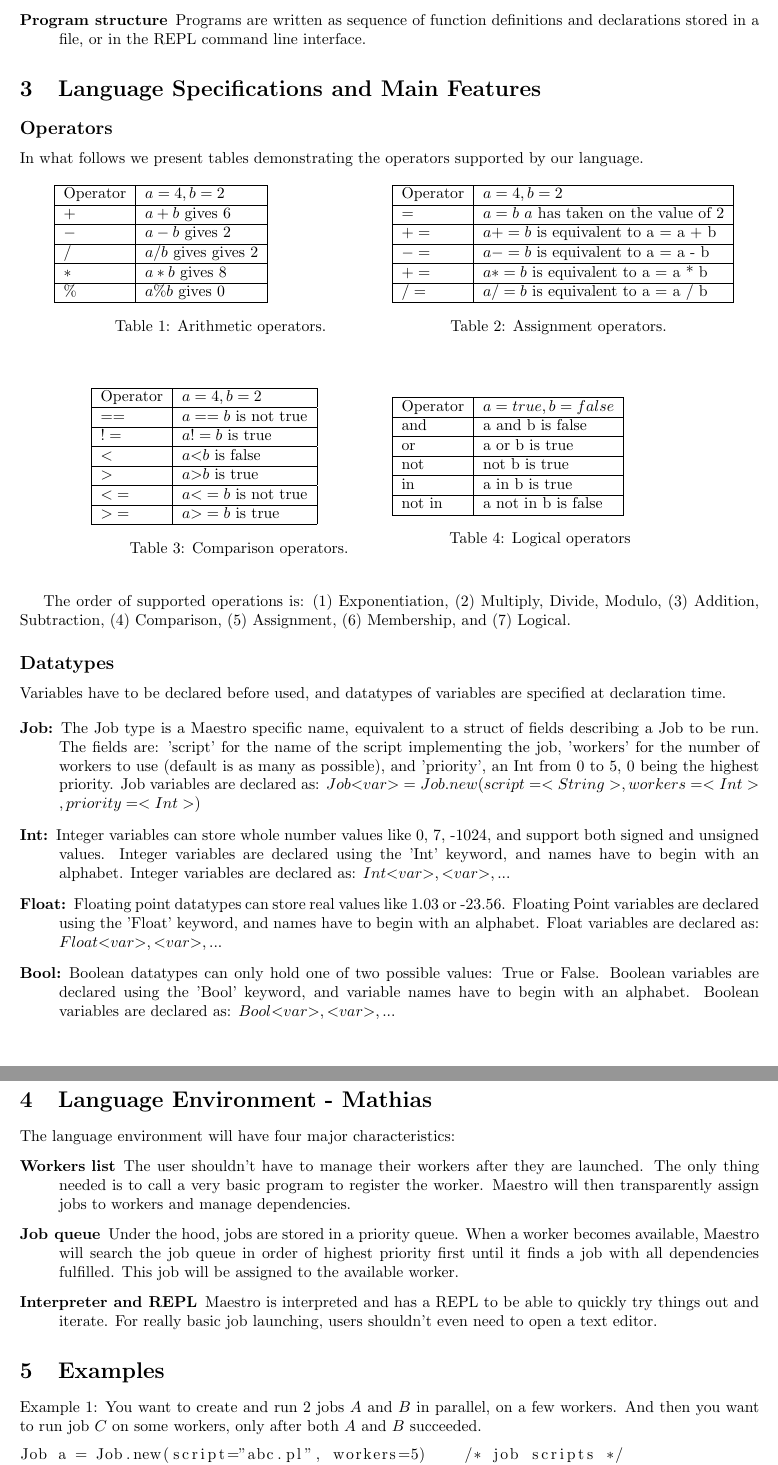
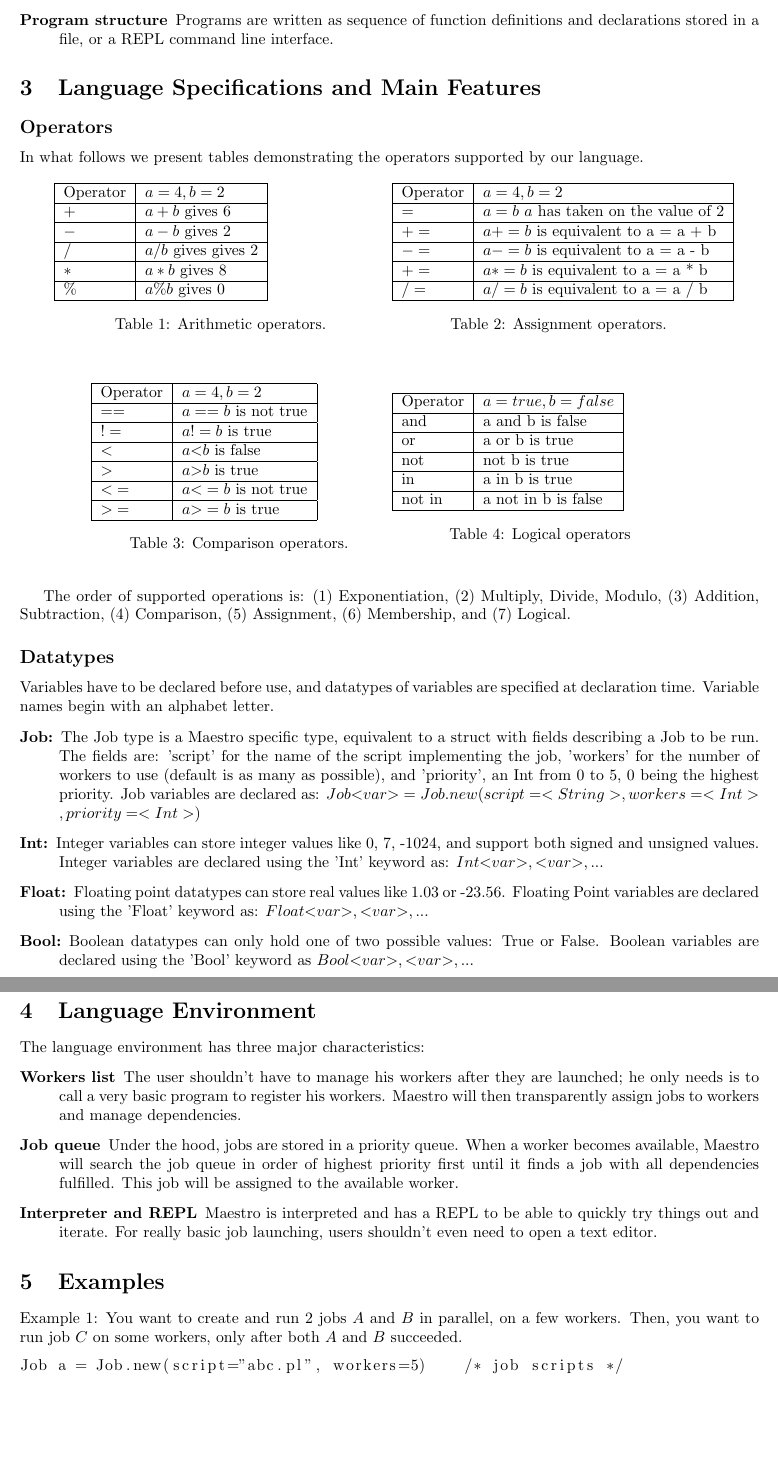
Before and after one commit to sfagmenos/Maestro, a LaTeX document (Whitepaper.tex, which reads Environment.tex, Examples.tex, LangDesign.tex): two parts of pages 2 and 4 of 4, joined at a grey line, cut so that both start at the same text, the shorter picture padded with empty space. Compiled offline with pdfLaTeX.

Commit message:
Revising last changes

```diff
--- a/Environment.tex
+++ b/Environment.tex
@@ -1,10 +1,10 @@
-\section{Language Environment - Mathias}
+\section{Language Environment}
 \label{sect:tech}
-The language environment will have four major characteristics:
+The language environment has three major characteristics:
 \begin{description}
-\item[Workers list] The user shouldn't have to manage their workers after
-they are launched. The only thing needed is to call a very basic program
-to register the worker. \lang{} will then transparently assign jobs to workers
+\item[Workers list] The user shouldn't have to manage his workers after
+they are launched; he only needs is to call a very basic program
+to register his workers. \lang{} will then transparently assign jobs to workers
 and manage dependencies.
 \item[Job queue] Under the hood, jobs are stored in a priority queue. When a
 worker becomes available, \lang{} will search the job queue in order of highest
--- a/Examples.tex
+++ b/Examples.tex
@@ -1,7 +1,7 @@
 \section{Examples}
 \label{sect:ex}
 Example 1: You want to create and run 2 jobs $A$ and $B$ in parallel, on a few
-workers. And then you want to run job $C$ on some workers, only after both $A$
+workers. Then, you want to run job $C$ on some workers, only after both $A$
 and $B$ succeeded.
 \begin{lstlisting}
 Job a = Job.new(script="abc.pl", workers=5)    /* job scripts */
--- a/LangDesign.tex
+++ b/LangDesign.tex
@@ -18,6 +18,6 @@ will be thrown to avoid hard to debug situations from asynchronous callbacks.
 \item[Two return values] Functions return a value and an error, to make error
 checking easier and compact, without throwing exceptions.
 \item[Program structure] Programs are written as sequence of function
-definitions and declarations stored in a file, or in the REPL command line
+definitions and declarations stored in a file, or a REPL command line
 interface.
 \end{description}
--- a/Specs.tex
+++ b/Specs.tex
@@ -70,22 +70,22 @@ is: (1) Exponentiation, (2) Multiply, Divide, Modulo, (3) Addition, Subtraction,
 (4) Comparison, (5) Assignment, (6) Membership, and (7) Logical.
 
 \subsection*{Datatypes}
-Variables have to be declared before used, and datatypes of
-variables are specified at declaration time.
+Variables have to be declared before use, and datatypes of
+variables are specified at declaration time. Variable names
+begin with an alphabet letter.
 
 \begin{description}
-\item [Job:] The Job type is a \lang{} specific name, equivalent to a struct
-of fields describing a Job to be run. The fields are: 'script' for the
+\item [Job:] The Job type is a \lang{} specific type, equivalent to a struct
+with fields describing a Job to be run. The fields are: 'script' for the
 name of the script implementing the job, 'workers' for the number of workers to use
 (default is as many as possible), and 'priority', an Int from 0 to 5, 0 being the
 highest priority.
 Job variables are declared as:
 $Job \textless var\textgreater = Job.new(script=<String>, workers=<Int>, priority=<Int>)$
 
-\item [Int:] Integer variables can store whole number values like 0, 7, -1024,
+\item [Int:] Integer variables can store integer values like 0, 7, -1024,
 and support both signed and unsigned values. Integer variables are declared
-using the 'Int' keyword, and names have to begin with an alphabet.
-Integer variables are declared as:
+using the 'Int' keyword as:
 $Int \textless var\textgreater, \textless var\textgreater, ...$
 %$Int \textlessvar\textgreater = \textlessvalue\textgreater$
 
@@ -93,8 +93,7 @@ $Int \textless var\textgreater, \textless var\textgreater, ...$
 %$Int a = 234$
 
 \item [Float:] Floating point datatypes can store real values like 1.03 or -23.56.
-Floating Point variables are declared using the 'Float' keyword, and names
-have to begin with an alphabet. Float variables are declared as:
+Floating Point variables are declared using the 'Float' keyword as:
 $Float \textless  var\textgreater, \textless  var\textgreater, ...$
 %$Float \textlessvar\textgreater = \textlessvalue\textgreater$
 
@@ -103,8 +102,7 @@ $Float \textless  var\textgreater, \textless  var\textgreater, ...$
 
 
 \item [Bool:] Boolean datatypes can only hold one of two possible values:
-True or False. Boolean variables are declared using the 'Bool' keyword, and variable
-names have to begin with an alphabet. Boolean variables are declared as:
+True or False. Boolean variables are declared using the 'Bool' keyword as
 $Bool \textless  var\textgreater, \textless  var\textgreater, ...$
 %$Bool \textlessvar\textgreater = [\textlessTrue\textgreater OR \textlessFalse\textgreater]$
 %
```
Also changed, not shown: Conclusion.tex (+1 -1 lines), Examples.tex (4 more changed lines), Specs.tex (33 more changed lines).
